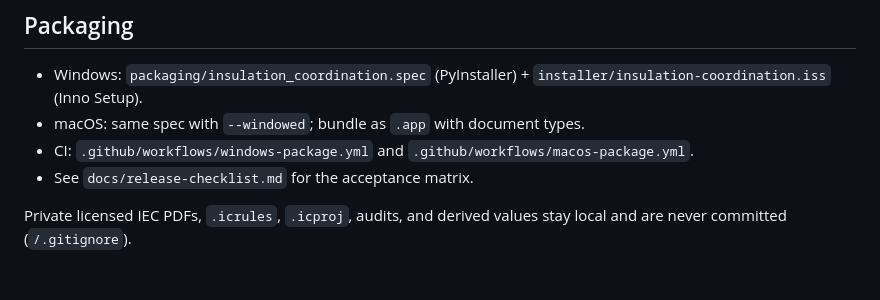
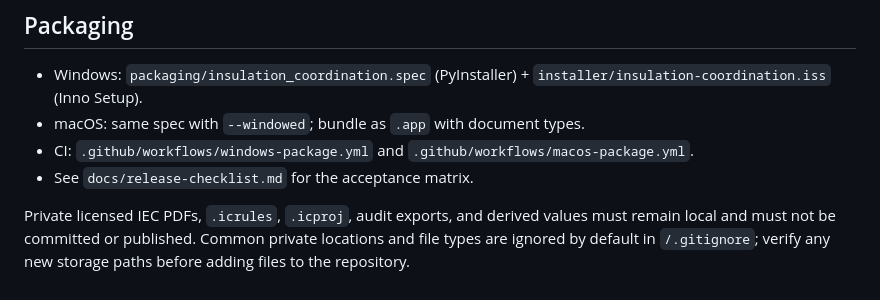
Before and after one commit to smarley2/insulation-coordination-calculator, a Markdown page: README.md, the part around one of its changes. Rendered like a GitHub page.

```diff
--- a/README.md
+++ b/README.md
@@ -192,5 +227,7 @@ uv run icc --gui
 - CI: `.github/workflows/windows-package.yml` and `.github/workflows/macos-package.yml`.
 - See `docs/release-checklist.md` for the acceptance matrix.
 
-Private licensed IEC PDFs, `.icrules`, `.icproj`, audits, and derived values stay local
-and are never committed (`/.gitignore`).
+Private licensed IEC PDFs, `.icrules`, `.icproj`, audit exports, and derived values must
+remain local and must not be committed or published. Common private locations and file
+types are ignored by default in `/.gitignore`; verify any new storage paths before adding
+files to the repository.
```
Also changed, not shown: other parts of README.md (+49 -14 lines).
